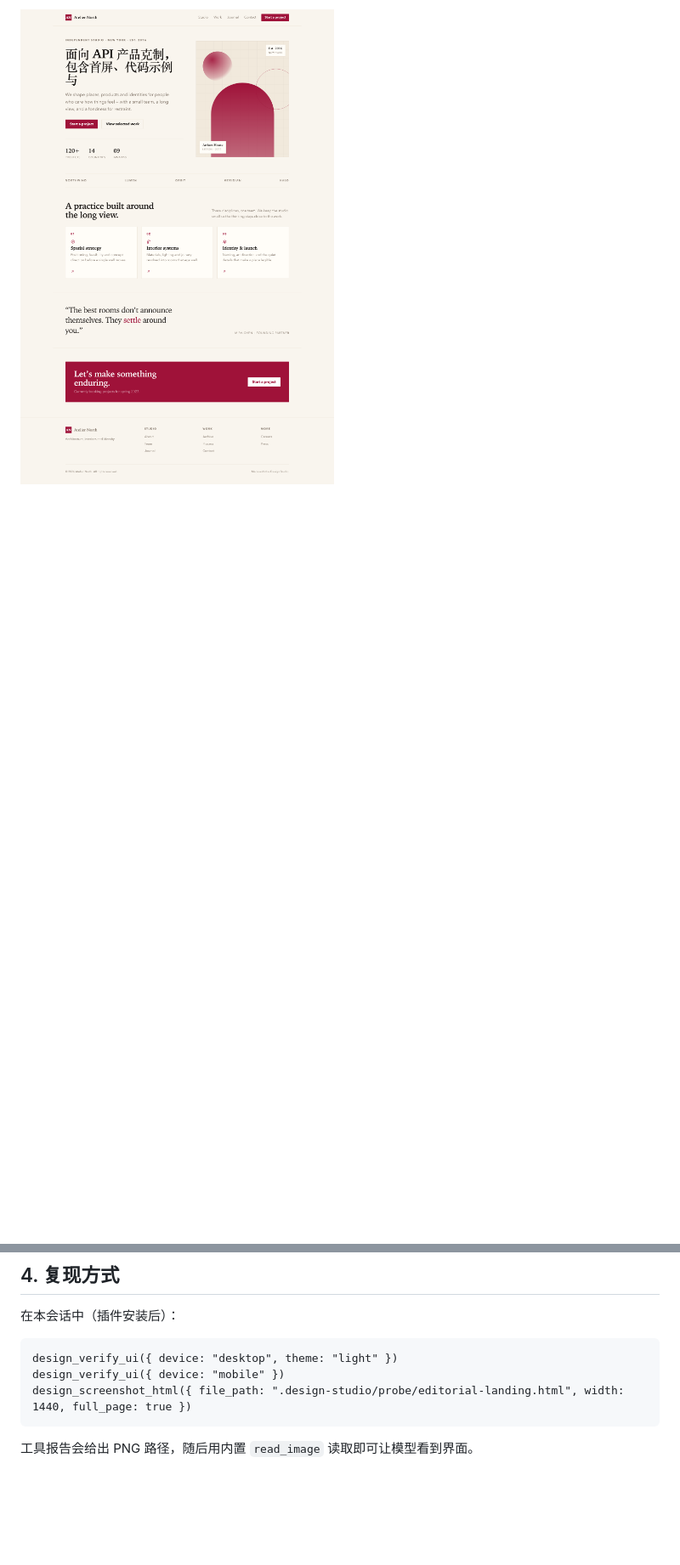
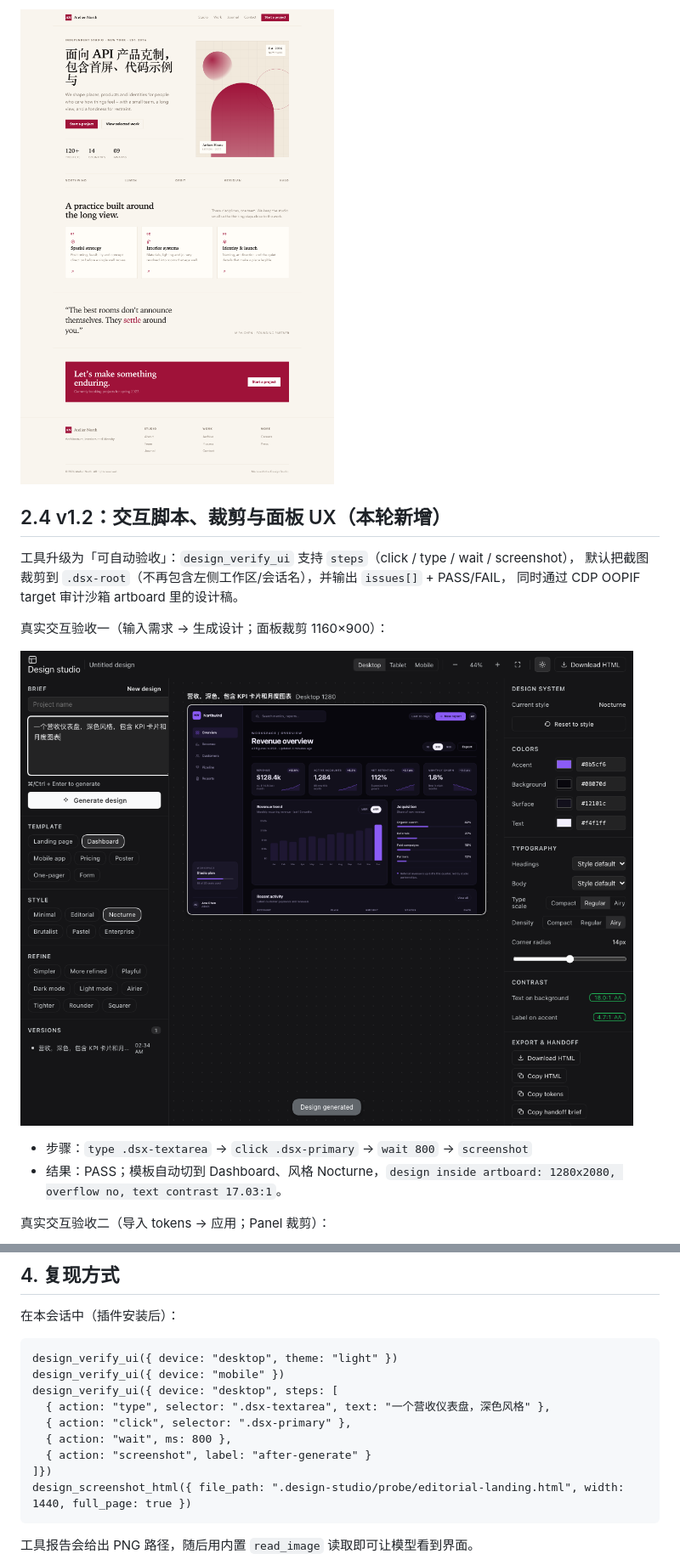
Before and after one commit to anzihenry/dsh-biucing-design, a Markdown page: verify/visual-verification.md, 2 parts joined by grey strips. Shown at 85% size. GitHub-like rendering; pictures changed too: verify/screenshots/design-studio-after-generate-dashboard.png (added); blank space fills up the shorter version.

````diff
--- a/verify/visual-verification.md
+++ b/verify/visual-verification.md
@@ -38,3 +38,18 @@
 
 ![设计稿](screenshots/design-artifact-editorial-fullpage.png)
 
+## 2.4 v1.2：交互脚本、裁剪与面板 UX（本轮新增）
+
+工具升级为「可自动验收」：`design_verify_ui` 支持 `steps`（click / type / wait / screenshot），
+默认把截图裁剪到 `.dsx-root`（不再包含左侧工作区/会话名），并输出 `issues[]` + PASS/FAIL，
+同时通过 CDP OOPIF target 审计沙箱 artboard 里的设计稿。
+
+真实交互验收一（输入需求 → 生成设计；面板裁剪 1160×900）：
+
+![生成设计后的面板](screenshots/design-studio-after-generate-dashboard.png)
+
+- 步骤：`type .dsx-textarea` → `click .dsx-primary` → `wait 800` → `screenshot`
+- 结果：PASS；模板自动切到 Dashboard、风格 Nocturne，`design inside artboard: 1280x2080, overflow no, text contrast 17.03:1`。
+
+真实交互验收二（导入 tokens → 应用；Panel 裁剪）：
+
@@ -55,6 +83,12 @@
 ```text
 design_verify_ui({ device: "desktop", theme: "light" })
 design_verify_ui({ device: "mobile" })
+design_verify_ui({ device: "desktop", steps: [
+  { action: "type", selector: ".dsx-textarea", text: "一个营收仪表盘，深色风格" },
+  { action: "click", selector: ".dsx-primary" },
+  { action: "wait", ms: 800 },
+  { action: "screenshot", label: "after-generate" }
+]})
 design_screenshot_html({ file_path: ".design-studio/probe/editorial-landing.html", width: 1440, full_page: true })
 ```
 
````
Also changed, not shown: other parts of verify/visual-verification.md (+13 -0 lines), README.md (+3 -3 lines), plugin/dsh-design-studio/README.md (+23 -2 lines), verify/screenshots/design-studio-mobile-drawer.png (added), verify/screenshots/design-studio-tokens-applied.png (added), 11 other files.
